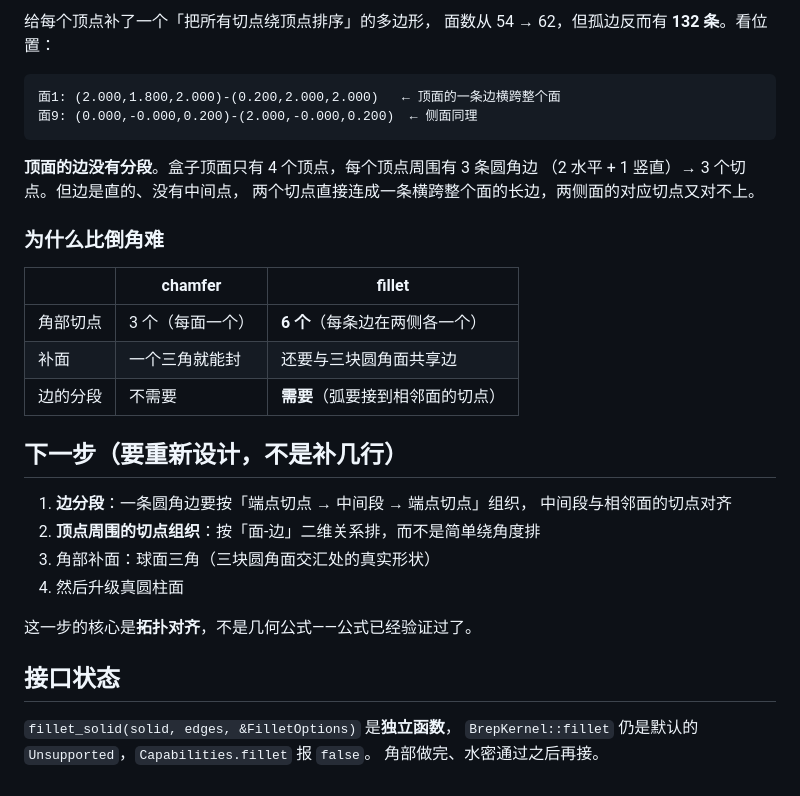
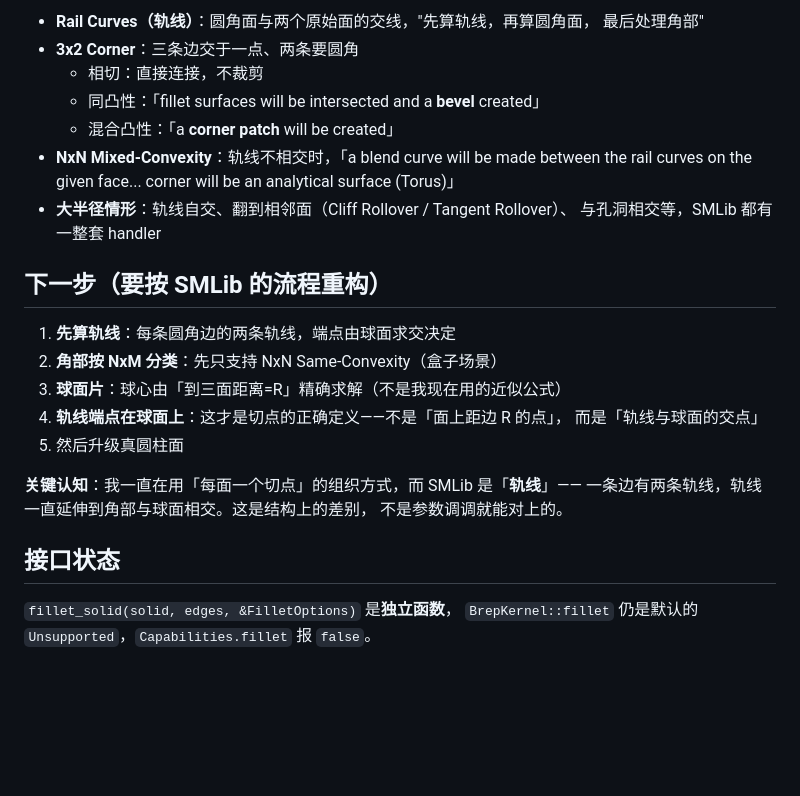
Before and after one commit to dc121380fesf/archbloom, a Markdown page: docs/fillet-notes.md, the part around one of its changes. Rendered like a GitHub page; blank space fills up the shorter version.

````diff
--- a/docs/fillet-notes.md
+++ b/docs/fillet-notes.md
@@ -57,36 +77,29 @@ p2  = c - R*m2                        切点（落在 f2）
 
-给每个顶点补了一个「把所有切点绕顶点排序」的多边形，
-面数从 54 → 62，但孤边反而有 **132 条**。看位置：
+- **Rail Curves（轨线）**：圆角面与两个原始面的交线，"先算轨线，再算圆角面，
+  最后处理角部"
+- **3x2 Corner**：三条边交于一点、两条要圆角
+  - 相切：直接连接，不裁剪
+  - 同凸性：「fillet surfaces will be intersected and a **bevel** created」
+  - 混合凸性：「a **corner patch** will be created」
+- **NxN Mixed-Convexity**：轨线不相交时，「a blend curve will be made between
+  the rail curves on the given face... corner will be an analytical surface (Torus)」
+- **大半径情形**：轨线自交、翻到相邻面（Cliff Rollover / Tangent Rollover）、
+  与孔洞相交等，SMLib 都有一整套 handler
 
-```
-面1: (2.000,1.800,2.000)-(0.200,2.000,2.000)   ← 顶面的一条边横跨整个面
-面9: (0.000,-0.000,0.200)-(2.000,-0.000,0.200)  ← 侧面同理
-```
+## 下一步（要按 SMLib 的流程重构）
 
-**顶面的边没有分段**。盒子顶面只有 4 个顶点，每个顶点周围有 3 条圆角边
-（2 水平 + 1 竖直）→ 3 个切点。但边是直的、没有中间点，
-两个切点直接连成一条横跨整个面的长边，两侧面的对应切点又对不上。
+1. **先算轨线**：每条圆角边的两条轨线，端点由球面求交决定
+2. **角部按 NxM 分类**：先只支持 NxN Same-Convexity（盒子场景）
+3. **球面片**：球心由「到三面距离=R」精确求解（不是我现在用的近似公式）
+4. **轨线端点在球面上**：这才是切点的正确定义——不是「面上距边 R 的点」，
+   而是「轨线与球面的交点」
+5. 然后升级真圆柱面
 
-### 为什么比倒角难
-
-| | chamfer | fillet |
-|---|---|---|
-| 角部切点 | 3 个（每面一个） | **6 个**（每条边在两侧各一个） |
-| 补面 | 一个三角就能封 | 还要与三块圆角面共享边 |
-| 边的分段 | 不需要 | **需要**（弧要接到相邻面的切点） |
-
-## 下一步（要重新设计，不是补几行）
-
-1. **边分段**：一条圆角边要按「端点切点 → 中间段 → 端点切点」组织，
-   中间段与相邻面的切点对齐
-2. **顶点周围的切点组织**：按「面-边」二维关系排，而不是简单绕角度排
-3. 角部补面：球面三角（三块圆角面交汇处的真实形状）
-4. 然后升级真圆柱面
-
-这一步的核心是**拓扑对齐**，不是几何公式——公式已经验证过了。
+**关键认知**：我一直在用「每面一个切点」的组织方式，而 SMLib 是「**轨线**」——
+一条边有两条轨线，轨线一直延伸到角部与球面相交。这是结构上的差别，
+不是参数调调就能对上的。
 
 ## 接口状态
 
 `fillet_solid(solid, edges, &FilletOptions)` 是**独立函数**，
 `BrepKernel::fillet` 仍是默认的 `Unsupported`，`Capabilities.fillet` 报 `false`。
-角部做完、水密通过之后再接。
````
Also changed, not shown: other parts of docs/fillet-notes.md (+35 -15 lines).
